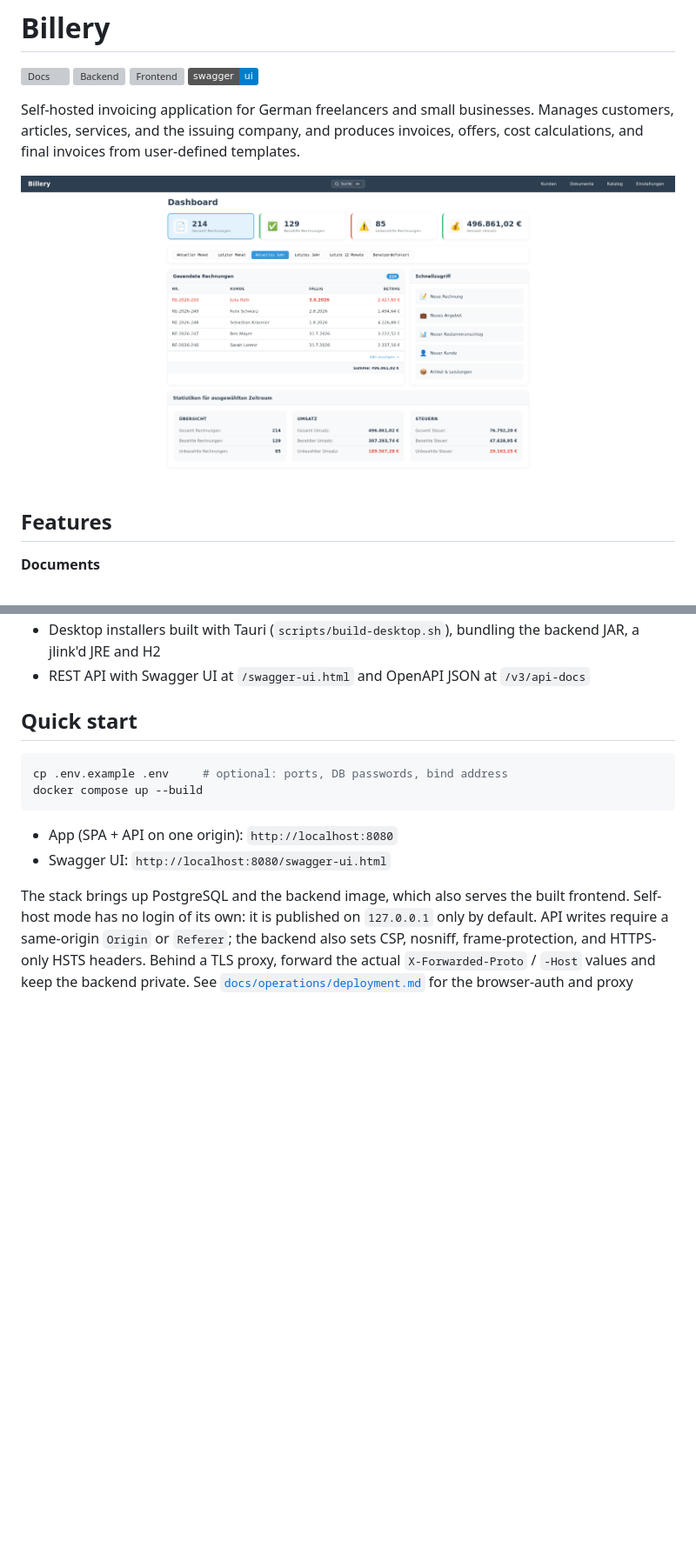
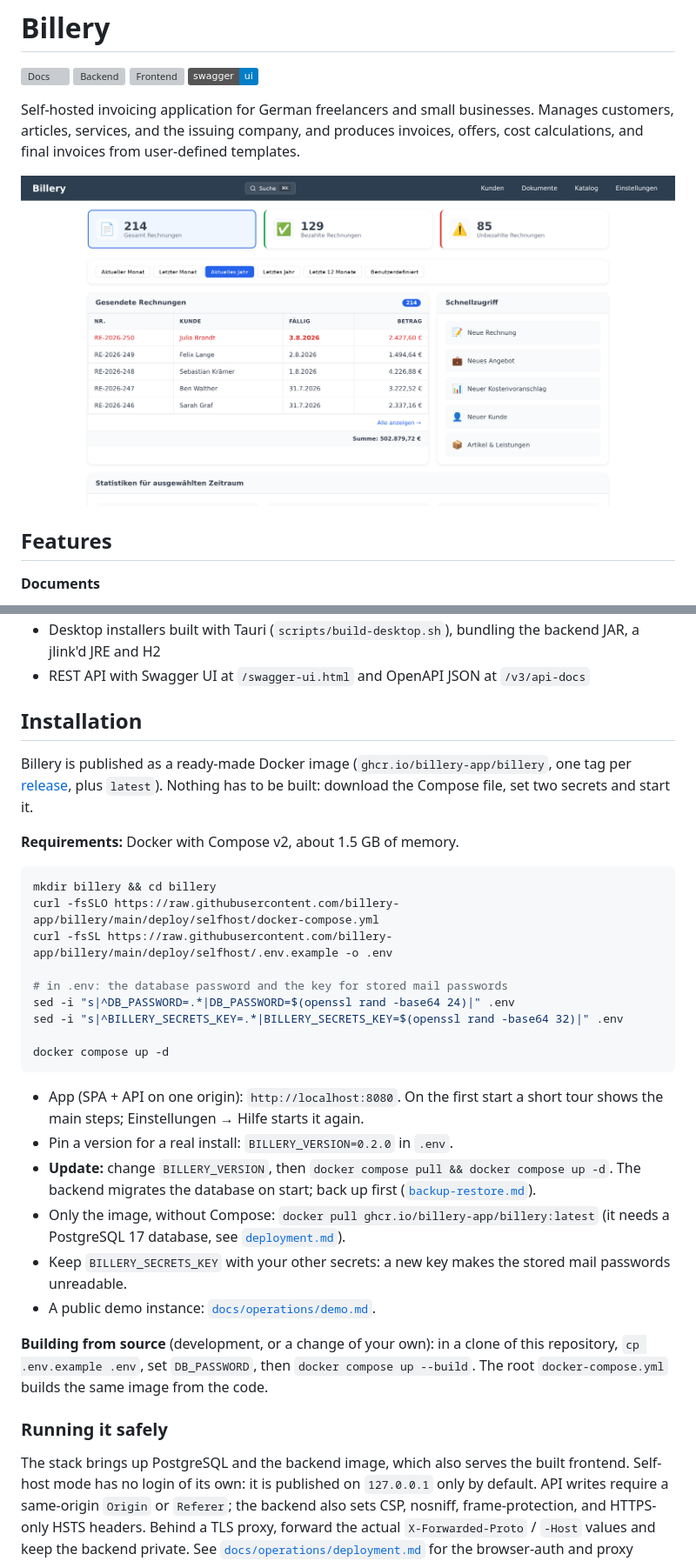
Before and after one commit to billery-app/billery, a Markdown page: README.md, 2 parts joined by grey strips. Shown at 87% size. GitHub-like rendering; pictures changed too: docs/images/landingpage.png; badges without logos; blank space fills up the shorter version; grey boxes are pictures that could not be loaded.

Commit message:
docs: install from the released image; new screenshot
- deploy/selfhost/docker-compose.yml + .env.example: the self-host stack
  from ghcr.io/billery-app/billery:${BILLERY_VERSION}, no build; same
  services, hardening and limits as the root compose file.
- README "Installation": download the two files, set DB_PASSWORD and
  BILLERY_SECRETS_KEY, docker compose up -d; update with pull; building
  from source stays as the second way.
- deployment.md quick start names both ways.
- New dashboard screenshot with the current demo data and design.

Co-Authored-By: Claude Opus 5.5 <noreply@anthropic.com>

````diff
--- a/README.md
+++ b/README.md
@@ -54,15 +54,42 @@ Self-hosted invoicing application for German freelancers and small businesses. M
 - Desktop installers built with Tauri (`scripts/build-desktop.sh`), bundling the backend JAR, a jlink'd JRE and H2
 - REST API with Swagger UI at `/swagger-ui.html` and OpenAPI JSON at `/v3/api-docs`
 
-## Quick start
+## Installation
+
+Billery is published as a ready-made Docker image (`ghcr.io/billery-app/billery`, one tag per
+[release](https://github.com/billery-app/billery/releases), plus `latest`). Nothing has to be
+built: download the Compose file, set two secrets and start it.
+
+**Requirements:** Docker with Compose v2, about 1.5 GB of memory.
 
 ```bash
-cp .env.example .env     # optional: ports, DB passwords, bind address
-docker compose up --build
+mkdir billery && cd billery
+curl -fsSLO https://raw.githubusercontent.com/billery-app/billery/main/deploy/selfhost/docker-compose.yml
+curl -fsSL https://raw.githubusercontent.com/billery-app/billery/main/deploy/selfhost/.env.example -o .env
+
+# in .env: the database password and the key for stored mail passwords
+sed -i "s|^DB_PASSWORD=.*|DB_PASSWORD=$(openssl rand -base64 24)|" .env
+sed -i "s|^BILLERY_SECRETS_KEY=.*|BILLERY_SECRETS_KEY=$(openssl rand -base64 32)|" .env
+
+docker compose up -d
 ```
 
-- App (SPA + API on one origin): `http://localhost:8080`
-- Swagger UI: `http://localhost:8080/swagger-ui.html`
+- App (SPA + API on one origin): `http://localhost:8080`. On the first start a short tour shows
+  the main steps; Einstellungen → Hilfe starts it again.
+- Pin a version for a real install: `BILLERY_VERSION=0.2.0` in `.env`.
+- **Update:** change `BILLERY_VERSION`, then `docker compose pull && docker compose up -d`. The
+  backend migrates the database on start; back up first ([`backup-restore.md`](./docs/operations/backup-restore.md)).
+- Only the image, without Compose: `docker pull ghcr.io/billery-app/billery:latest` (it needs a
+  PostgreSQL 17 database, see [`deployment.md`](./docs/operations/deployment.md)).
+- Keep `BILLERY_SECRETS_KEY` with your other secrets: a new key makes the stored mail passwords
+  unreadable.
+- A public demo instance: [`docs/operations/demo.md`](./docs/operations/demo.md).
+
+**Building from source** (development, or a change of your own): in a clone of this repository,
+`cp .env.example .env`, set `DB_PASSWORD`, then `docker compose up --build`. The root
+`docker-compose.yml` builds the same image from the code.
+
+### Running it safely
 
 The stack brings up PostgreSQL and the backend image, which also serves the built frontend. Self-host mode has no login of its own: it is published on `127.0.0.1` only by default. API writes require a same-origin `Origin` or `Referer`; the backend also sets CSP, nosniff, frame-protection, and HTTPS-only HSTS headers. Behind a TLS proxy, forward the actual `X-Forwarded-Proto` / `-Host` values and keep the backend private. See [`docs/operations/deployment.md`](./docs/operations/deployment.md#behind-a-reverse-proxy) for the browser-auth and proxy requirements. Backend settings are read from environment variables (see `backend/env.example`).
 
````
Also changed, not shown: AGENTS.md (+1 -0 lines), docs/operations/deployment.md (+8 -5 lines), 2 other files.
